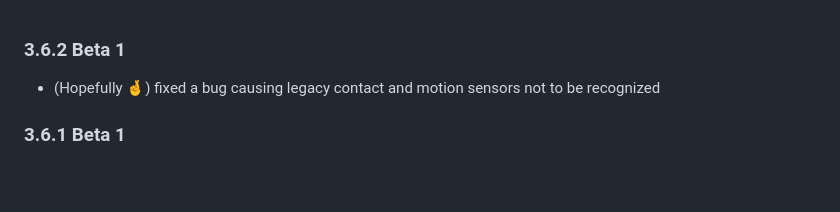
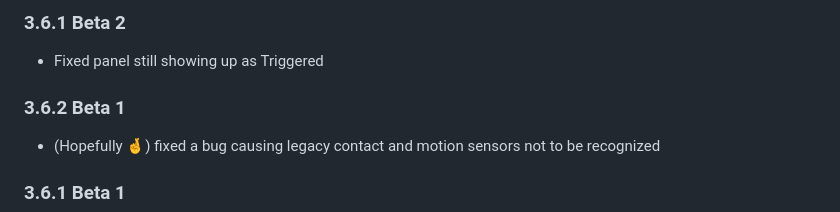
Before and after one commit to bloomkd46/homebridge-XfinityHome, a Markdown page: CHANGELOG.md, the part around the change. GitHub-like rendering; blank space fills up the shorter version.

Commit message:
Updated Changelog

```diff
--- a/CHANGELOG.md
+++ b/CHANGELOG.md
@@ -1,3 +1,7 @@
+### 3.6.1 Beta 2
+* Fixed panel still showing up as Triggered
+
+
 ### 3.6.2 Beta 1
 * (Hopefully 🤞) fixed a bug causing legacy contact and motion sensors not to be recognized
 
```
